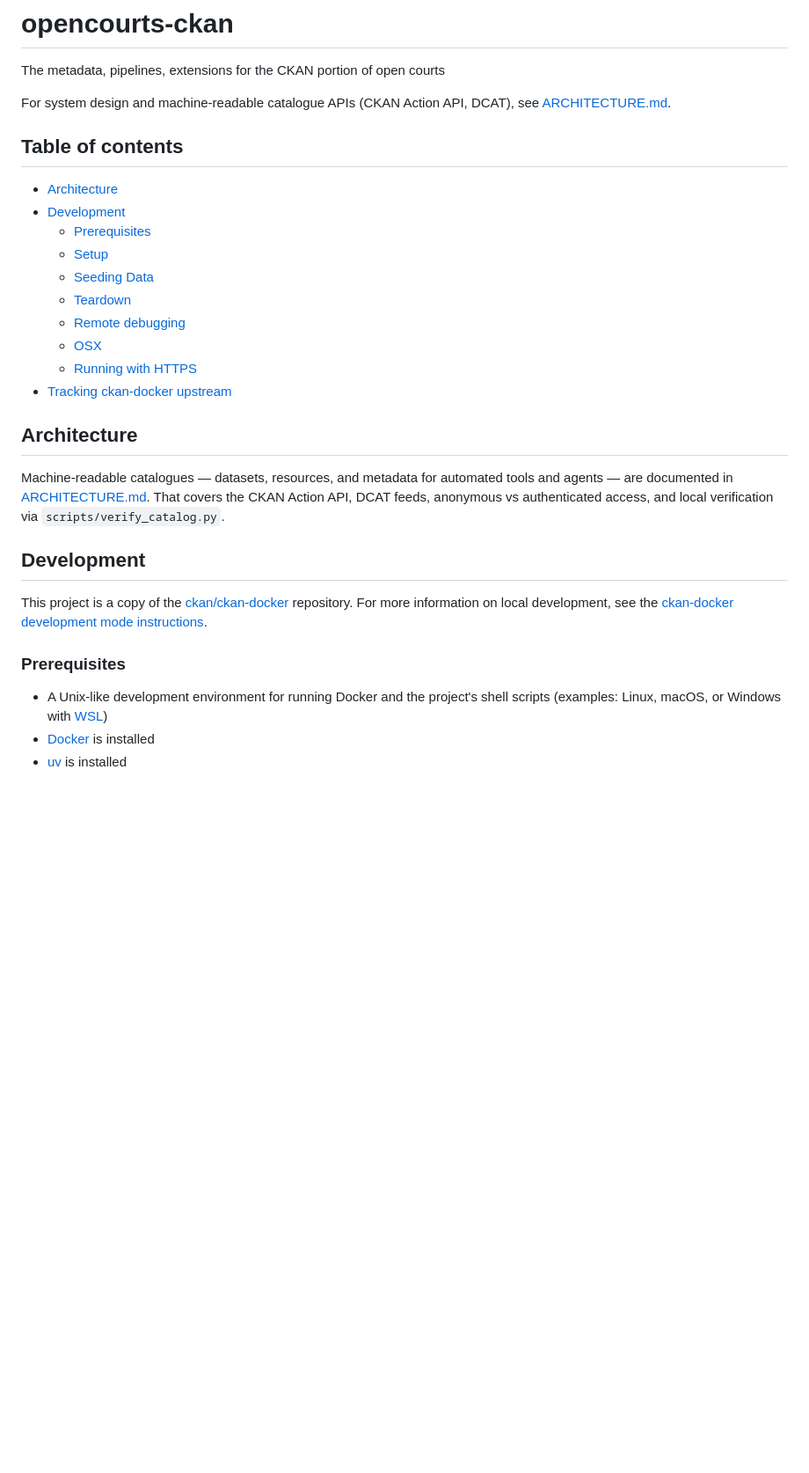
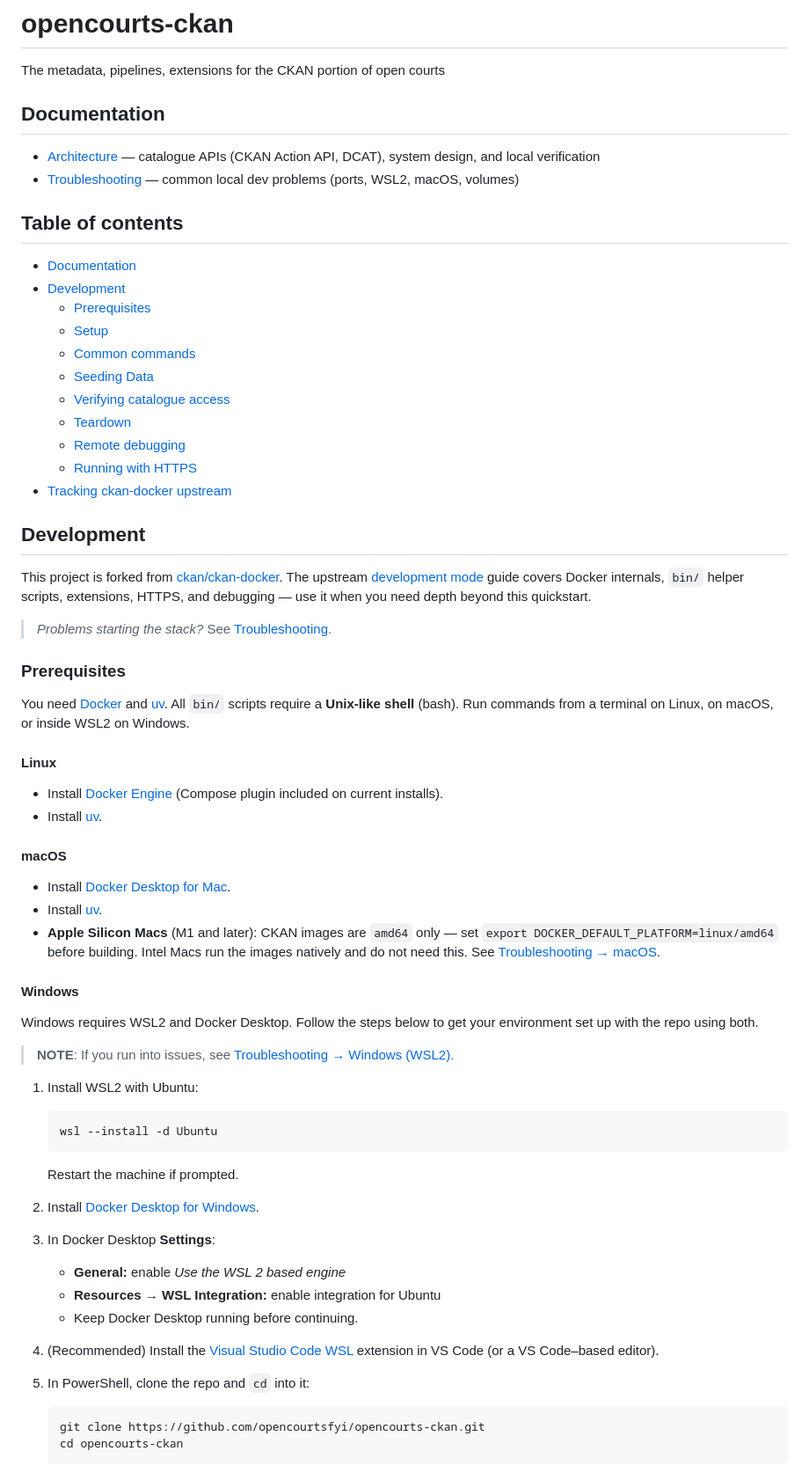
Before and after one commit to opencourtsfyi/opencourts-ckan, a Markdown page: README.md, the part around one of its changes. Shown at 88% size. Drawn GitHub-style; blank space fills up the shorter version.

Commit message:
Add Windows WSL2 local dev quickstart and troubleshooting docs (#55)

````diff
--- a/README.md
+++ b/README.md
@@ -2,31 +2,73 @@
 
 The metadata, pipelines, extensions for the CKAN portion of open courts
 
-For system design and machine-readable catalogue APIs (CKAN Action API, DCAT), see [ARCHITECTURE.md](ARCHITECTURE.md).
+## Documentation
+
+- [Architecture](docs/ARCHITECTURE.md) — catalogue APIs (CKAN Action API, DCAT), system design, and local verification
+- [Troubleshooting](docs/TROUBLESHOOTING.md) — common local dev problems (ports, WSL2, macOS, volumes)
 
 ## Table of contents
 
-- [Architecture](#architecture)
+- [Documentation](#documentation)
 - [Development](#development)
   - [Prerequisites](#prerequisites)
   - [Setup](#setup)
+  - [Common commands](#common-commands)
   - [Seeding Data](#seeding-data)
+  - [Verifying catalogue access](#verifying-catalogue-access)
   - [Teardown](#teardown)
   - [Remote debugging](#remote-debugging)
-  - [OSX](#osx)
   - [Running with HTTPS](#running-with-https)
 - [Tracking ckan-docker upstream](#tracking-ckan-docker-upstream)
 
-## Architecture
-
-Machine-readable catalogues — datasets, resources, and metadata for automated tools and agents — are documented in [ARCHITECTURE.md](ARCHITECTURE.md). That covers the CKAN Action API, DCAT feeds, anonymous vs authenticated access, and local verification via `scripts/verify_catalog.py`.
-
 ## Development
 
-This project is a copy of the [ckan/ckan-docker](https://github.com/ckan/ckan-docker) repository. For more information on local development, see the [ckan-docker development mode instructions](https://github.com/ckan/ckan-docker?tab=readme-ov-file#development-mode).
+This project is forked from [ckan/ckan-docker](https://github.com/ckan/ckan-docker). The upstream [development mode](https://github.com/ckan/ckan-docker?tab=readme-ov-file#development-mode) guide covers Docker internals, `bin/` helper scripts, extensions, HTTPS, and debugging — use it when you need depth beyond this quickstart.
+
+> *Problems starting the stack?* See [Troubleshooting](docs/TROUBLESHOOTING.md).
 
 ### Prerequisites
 
-- A Unix-like development environment for running Docker and the project's shell scripts (examples: Linux, macOS, or Windows with [WSL](https://learn.microsoft.com/en-us/windows/wsl/))
-- [Docker](https://www.docker.com) is installed
-- [uv](https://github.com/astral-sh/uv) is installed
+You need [Docker](https://www.docker.com) and [uv](https://github.com/astral-sh/uv). All `bin/` scripts require a **Unix-like shell** (bash). Run commands from a terminal on Linux, on macOS, or inside WSL2 on Windows.
+
+#### Linux
+
+- Install [Docker Engine](https://docs.docker.com/engine/install/) (Compose plugin included on current installs).
+- Install [uv](https://docs.astral.sh/uv/getting-started/installation/).
+
+#### macOS
+
+- Install [Docker Desktop for Mac](https://docs.docker.com/desktop/setup/install/mac-install/).
+- Install [uv](https://docs.astral.sh/uv/getting-started/installation/).
+- **Apple Silicon Macs** (M1 and later): CKAN images are `amd64` only — set `export DOCKER_DEFAULT_PLATFORM=linux/amd64` before building. Intel Macs run the images natively and do not need this. See [Troubleshooting → macOS](docs/TROUBLESHOOTING.md#macos).
+
+#### Windows
+
+Windows requires WSL2 and Docker Desktop. Follow the steps below to get your environment set up with the repo using both.
+
+> **NOTE**: If you run into issues, see [Troubleshooting → Windows (WSL2)](docs/TROUBLESHOOTING.md#windows-wsl2).
+
+1. Install WSL2 with Ubuntu:
+
+   ```powershell
+   wsl --install -d Ubuntu
+   ```
+
+   Restart the machine if prompted.
+
+2. Install [Docker Desktop for Windows](https://www.docker.com/products/docker-desktop).
+
+3. In Docker Desktop **Settings**:
+   - **General:** enable *Use the WSL 2 based engine*
+   - **Resources → WSL Integration:** enable integration for Ubuntu
+   - Keep Docker Desktop running before continuing.
+
+4. (Recommended) Install the [Visual Studio Code WSL](https://marketplace.visualstudio.com/items?itemName=ms-vscode-remote.remote-wsl) extension in VS Code (or a VS Code–based editor).
+
+5. In PowerShell, clone the repo and `cd` into it:
+
+   ```powershell
+   git clone https://github.com/opencourtsfyi/opencourts-ckan.git
+   cd opencourts-ckan
+   ```
+
````
Also changed, not shown: other parts of README.md (+61 -52 lines), docs/ARCHITECTURE.md (renamed from ARCHITECTURE.md, +4 -4 lines), docs/TROUBLESHOOTING.md (added, +186 -0 lines).
